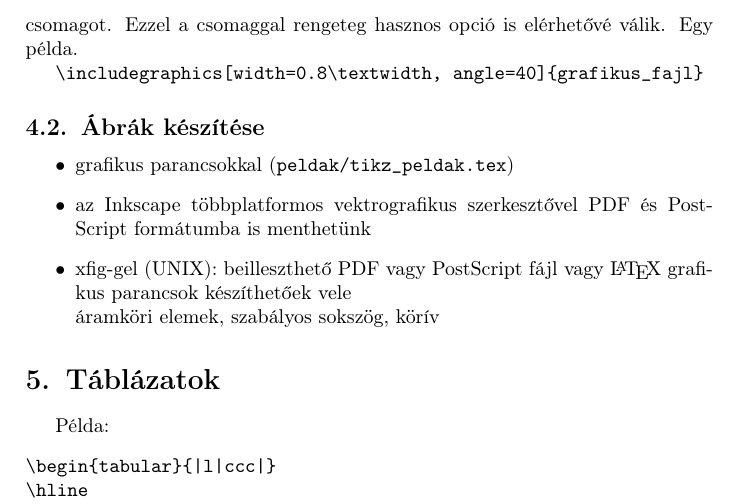
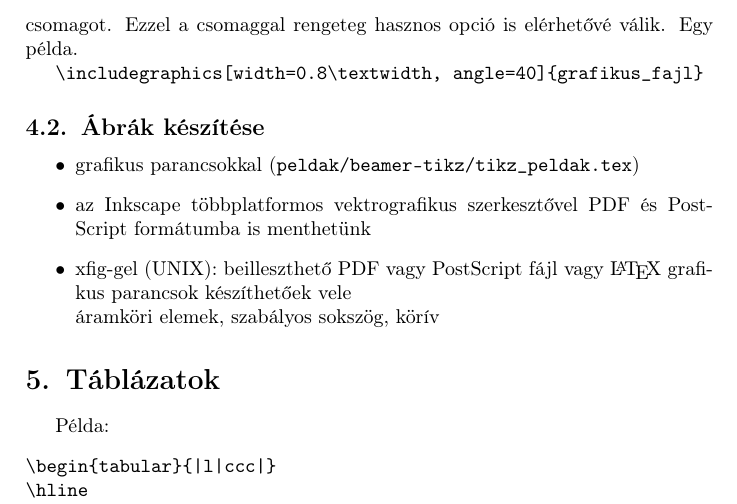
Before and after one commit to horvatha/latex, a LaTeX document (latex-roviden/latex-roviden.tex): part of page 5 of 7, cut so that both start at the same text. Compiled offline with pdfLaTeX; a LaTeX package or settings file that is missing is left out.

Commit message:
latex-roviden.tex: aktualizálás

```diff
--- a/latex-roviden/latex-roviden.tex
+++ b/latex-roviden/latex-roviden.tex
@@ -264,7 +264,7 @@ hasznos opció is elérhetővé válik. Egy példa.
 
 \subsection{Ábrák készítése}
 \begin{itemize}
-\item grafikus parancsokkal (\verb!peldak/tikz_peldak.tex!)
+\item grafikus parancsokkal (\verb!peldak/beamer-tikz/tikz_peldak.tex!)
 \item az Inkscape többplatformos vektrografikus szerkesztővel PDF és
 PostScript formátumba is menthetünk
 \item xfig-gel (UNIX): beilleszthető PDF vagy PostScript fájl
```
